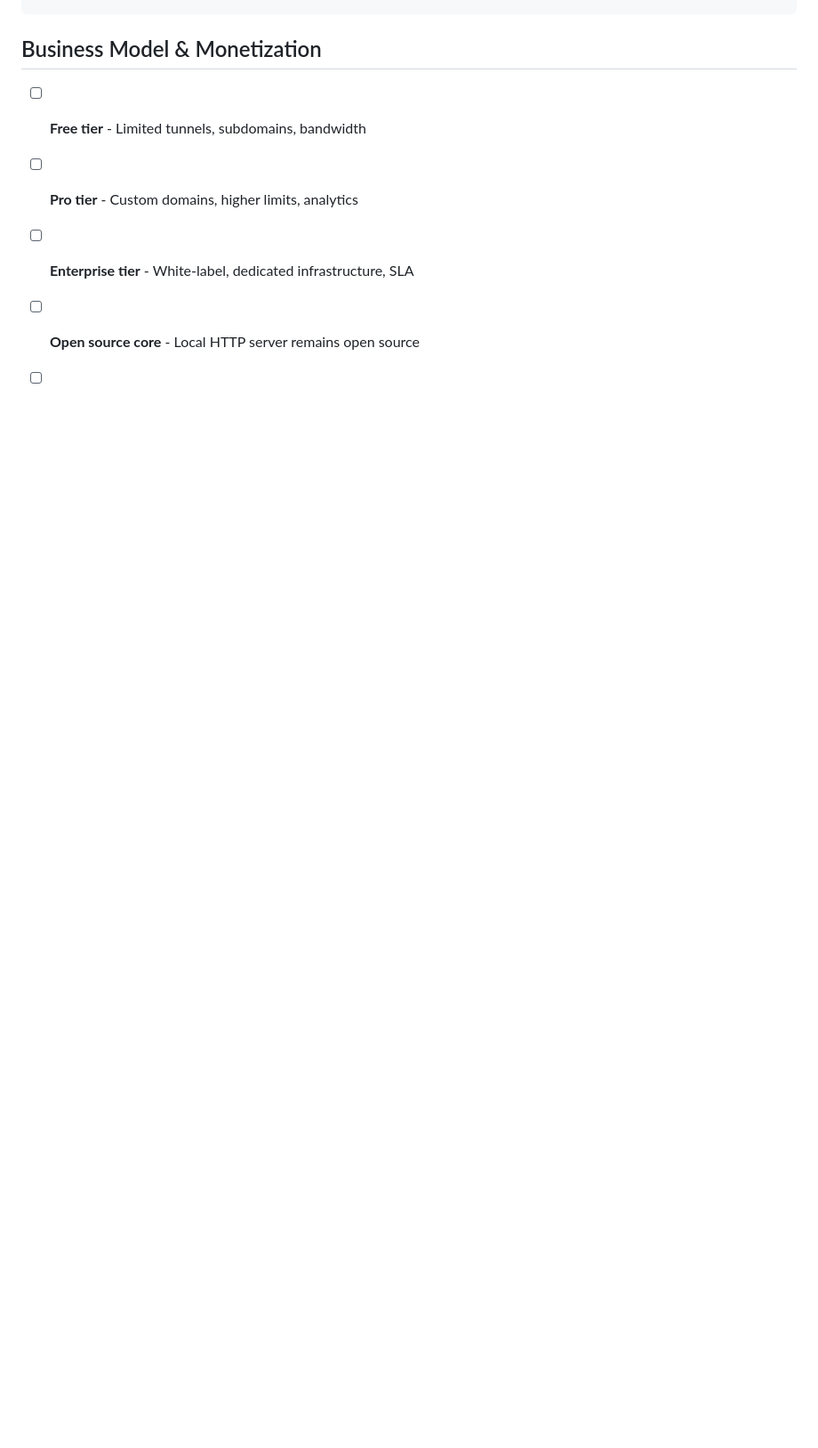
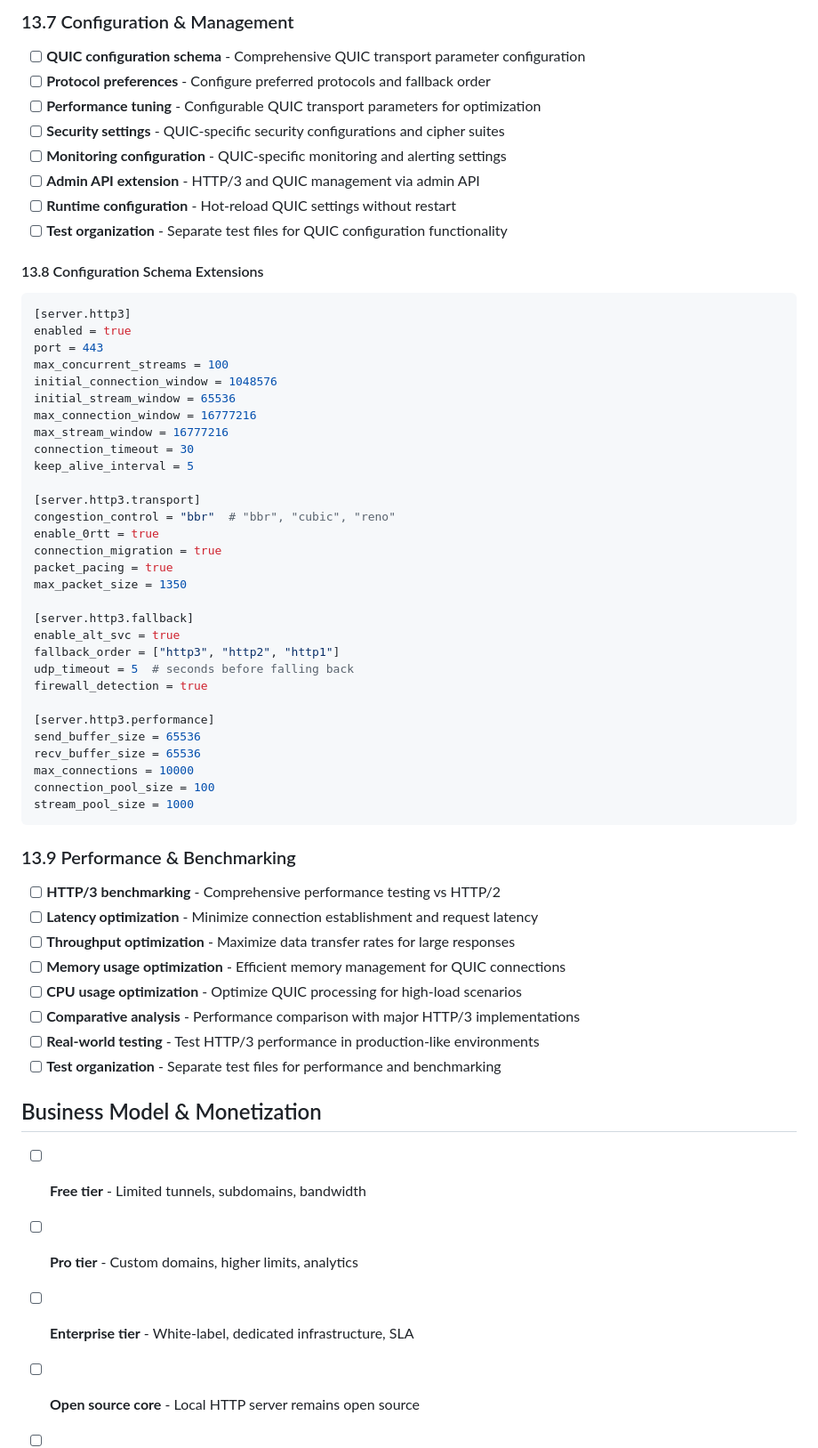
Before and after one commit to raymanaeron/rusty_webserver, a Markdown page: todo.md, the part around one of its changes. Shown at 89% size. GitHub-like rendering; blank space fills up the shorter version.

````diff
--- a/todo.md
+++ b/todo.md
@@ -603,3 +630,56 @@ custom_patterns = ["error_rate", "response_time"]
+### 13.7 Configuration & Management
+- [ ] **QUIC configuration schema** - Comprehensive QUIC transport parameter configuration
+- [ ] **Protocol preferences** - Configure preferred protocols and fallback order
+- [ ] **Performance tuning** - Configurable QUIC transport parameters for optimization
+- [ ] **Security settings** - QUIC-specific security configurations and cipher suites
+- [ ] **Monitoring configuration** - QUIC-specific monitoring and alerting settings
+- [ ] **Admin API extension** - HTTP/3 and QUIC management via admin API
+- [ ] **Runtime configuration** - Hot-reload QUIC settings without restart
+- [ ] **Test organization** - Separate test files for QUIC configuration functionality
+
+#### 13.8 Configuration Schema Extensions
+```toml
+[server.http3]
+enabled = true
+port = 443
+max_concurrent_streams = 100
+initial_connection_window = 1048576
+initial_stream_window = 65536
+max_connection_window = 16777216
+max_stream_window = 16777216
+connection_timeout = 30
+keep_alive_interval = 5
+
+[server.http3.transport]
+congestion_control = "bbr"  # "bbr", "cubic", "reno"
+enable_0rtt = true
+connection_migration = true
+packet_pacing = true
+max_packet_size = 1350
+
+[server.http3.fallback]
+enable_alt_svc = true
+fallback_order = ["http3", "http2", "http1"]
+udp_timeout = 5  # seconds before falling back
+firewall_detection = true
+
+[server.http3.performance]
+send_buffer_size = 65536
+recv_buffer_size = 65536
+max_connections = 10000
+connection_pool_size = 100
+stream_pool_size = 1000
+```
+
+### 13.9 Performance & Benchmarking
+- [ ] **HTTP/3 benchmarking** - Comprehensive performance testing vs HTTP/2
+- [ ] **Latency optimization** - Minimize connection establishment and request latency
+- [ ] **Throughput optimization** - Maximize data transfer rates for large responses
+- [ ] **Memory usage optimization** - Efficient memory management for QUIC connections
+- [ ] **CPU usage optimization** - Optimize QUIC processing for high-load scenarios
+- [ ] **Comparative analysis** - Performance comparison with major HTTP/3 implementations
+- [ ] **Real-world testing** - Test HTTP/3 performance in production-like environments
+- [ ] **Test organization** - Separate test files for performance and benchmarking
 
 ## Business Model & Monetization
 - [ ] **Free tier** - Limited tunnels, subdomains, bandwidth
````
Also changed, not shown: other parts of todo.md (+83 -56 lines).
